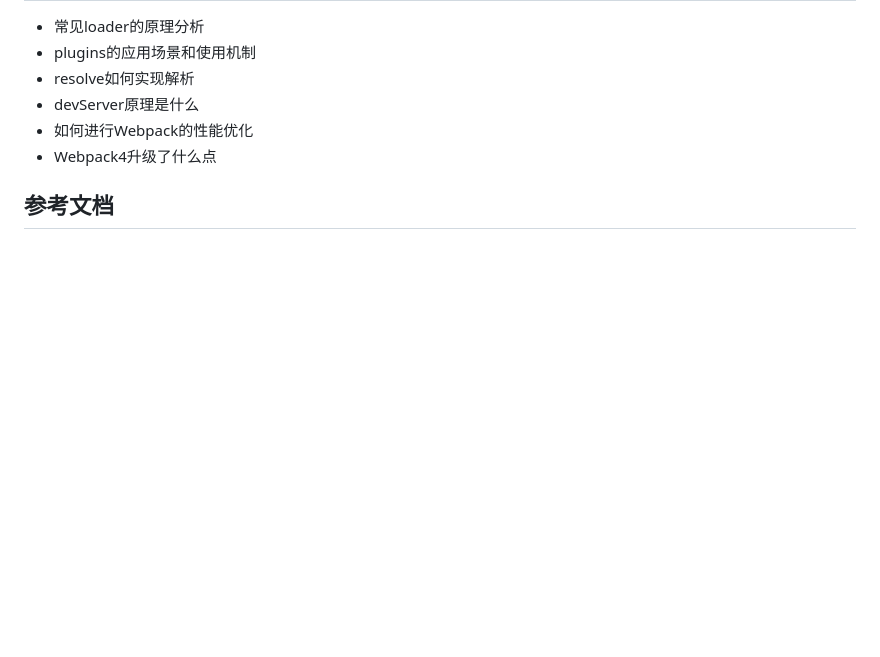
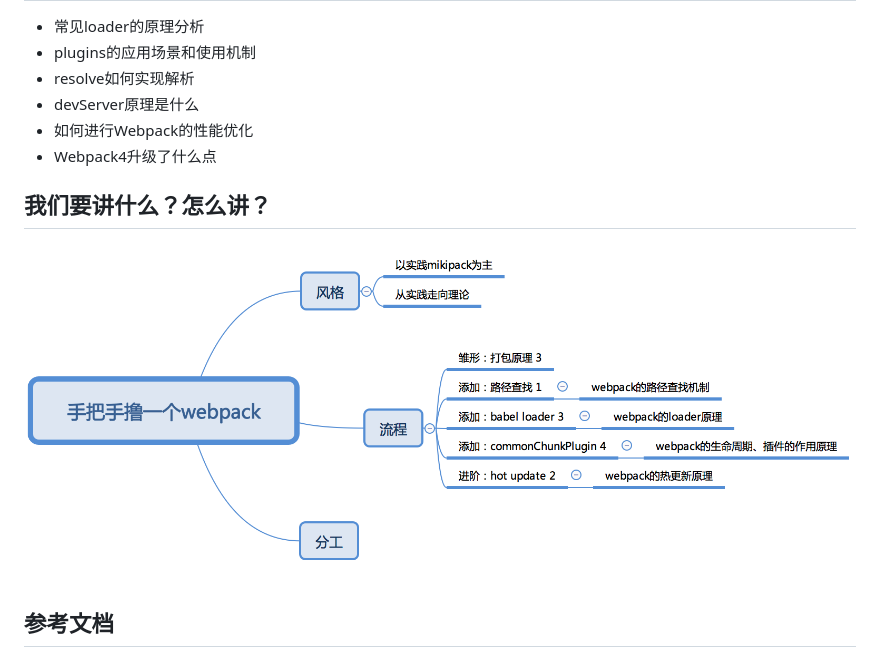
Before and after one commit to cvte-fe/webpack-group, a Markdown page: README.md, the part around the change. GitHub-like rendering; pictures changed too: image/all.png (added); blank space fills up the shorter version.

Commit message:
[add][png]

```diff
--- a/README.md
+++ b/README.md
@@ -13,6 +13,9 @@
 - 如何进行Webpack的性能优化
 - Webpack4升级了什么点
 
+## 我们要讲什么？怎么讲？
+![Alt text](./image/all.png)
+
 ## 参考文档
 
 - [AST Explorer](https://astexplorer.net)
```
